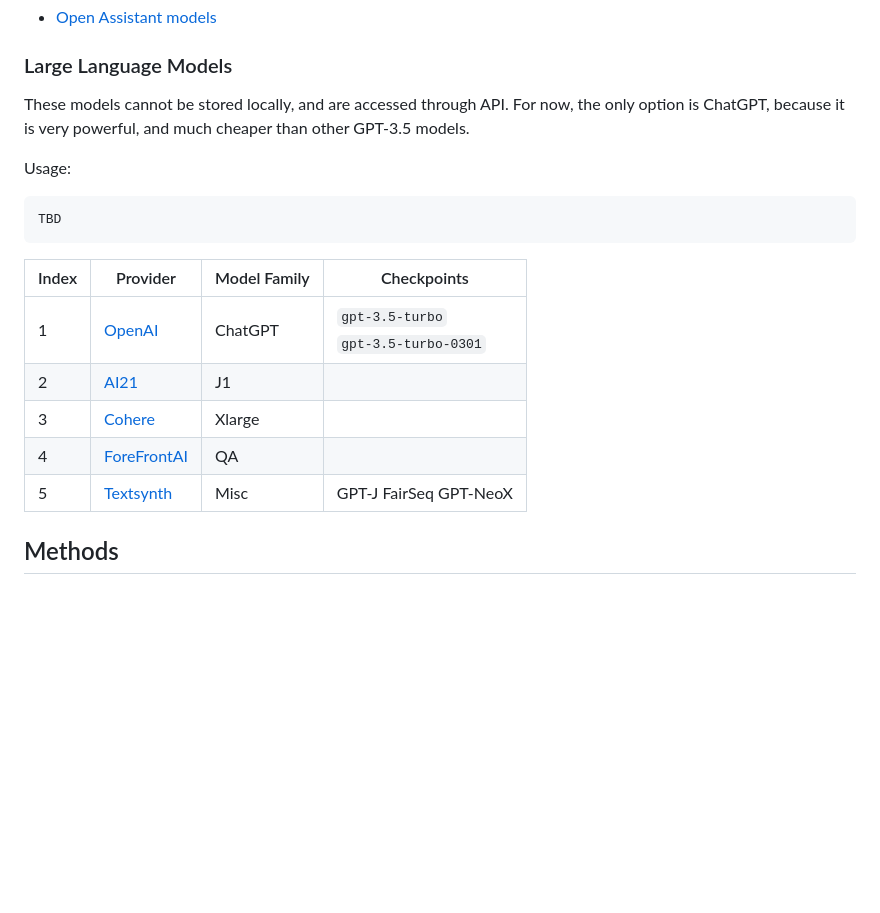
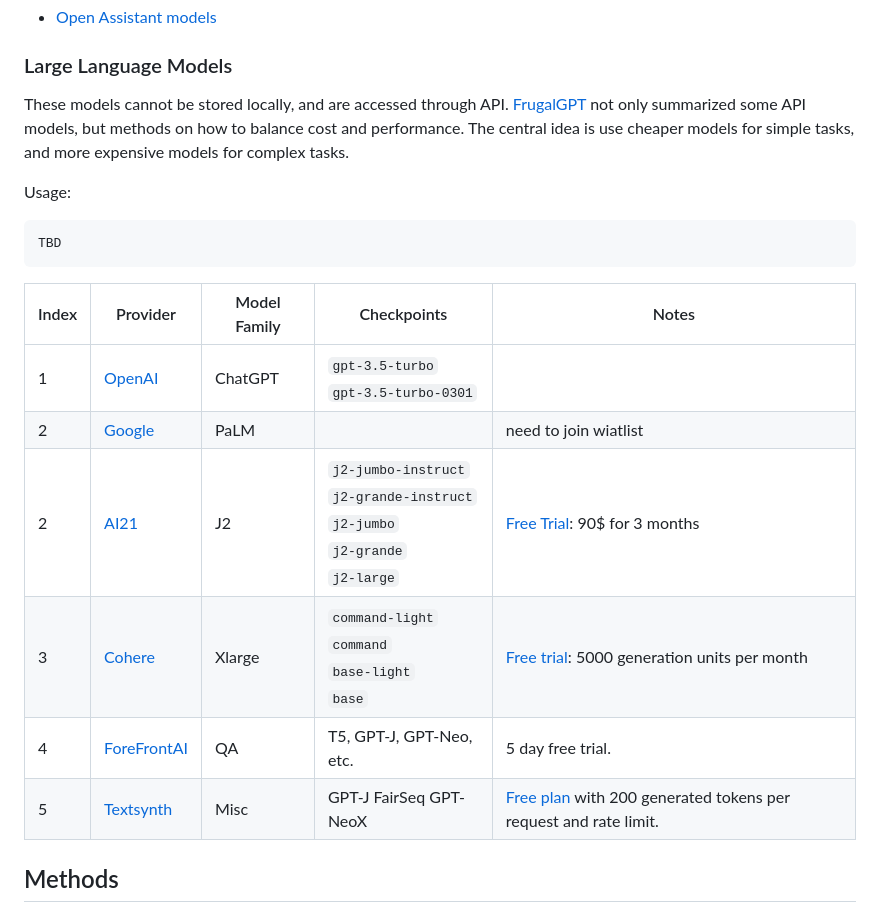
Before and after one commit to KasMasVan/csr_exp_resource_index, a Markdown page: README.md, the part around the change. Rendered like a GitHub page; blank space fills up the shorter version.

Commit message:
Add API models

````diff
--- a/README.md
+++ b/README.md
@@ -89,20 +89,21 @@ bash models/model_downloaders/model_downloaders.sh
 - [Open Assistant models](https://huggingface.co/OpenAssistant)
 
 ### Large Language Models
-These models cannot be stored locally, and are accessed through API. For now, the only option is ChatGPT, because it is very powerful, and much cheaper than other GPT-3.5 models.
+These models cannot be stored locally, and are accessed through API. [FrugalGPT](https://arxiv.org/abs/2305.05176) not only summarized some API models, but methods on how to balance cost and performance. The central idea is use cheaper models for simple tasks, and more expensive models for complex tasks.
 
 Usage:
 ```
 TBD
 ```
 
-| Index | Provider | Model Family| Checkpoints |
-| ---   | -----    | ----------- | ----------- |
-|1| [OpenAI](https://platform.openai.com/) |ChatGPT | `gpt-3.5-turbo` <br> `gpt-3.5-turbo-0301` |
-|2| [AI21](https://studio.ai21.com/overview)  | J1 |  |
-|3| [Cohere](https://cohere.com/)  | Xlarge |  |
-|4| [ForeFrontAI](https://beta.forefront.ai/create/team/)  | QA |  |
-|5| [Textsynth](https://textsynth.com/)  | Misc | GPT-J FairSeq GPT-NeoX |
+| Index | Provider | Model Family| Checkpoints | Notes |
+| ---   | -----    | ----------- | ----------- | ----  |
+|1| [OpenAI](https://platform.openai.com/) |ChatGPT | `gpt-3.5-turbo` <br> `gpt-3.5-turbo-0301` | |
+|2| [Google](https://developers.generativeai.google/products/palm) |PaLM |  | need to join wiatlist |
+|2| [AI21](https://studio.ai21.com/overview)  | J2 | `j2-jumbo-instruct` <br> `j2-grande-instruct` <br> `j2-jumbo` <br> `j2-grande` <br> `j2-large` |[Free Trial](https://www.ai21.com/studio/pricing): 90$ for 3 months|
+|3| [Cohere](https://cohere.com/)  | Xlarge | `command-light` <br> `command` <br> `base-light` <br> `base` <br> | [Free trial](https://cohere.com/pricing): 5000 generation units per month|
+|4| [ForeFrontAI](https://beta.forefront.ai/create/team/)  | QA | T5, GPT-J, GPT-Neo, etc. | 5 day free trial. |
+|5| [Textsynth](https://textsynth.com/)  | Misc | GPT-J FairSeq GPT-NeoX | [Free plan](https://textsynth.com/pricing.html) with 200 generated tokens per request and rate limit.|
 
 
 ## Methods
````
